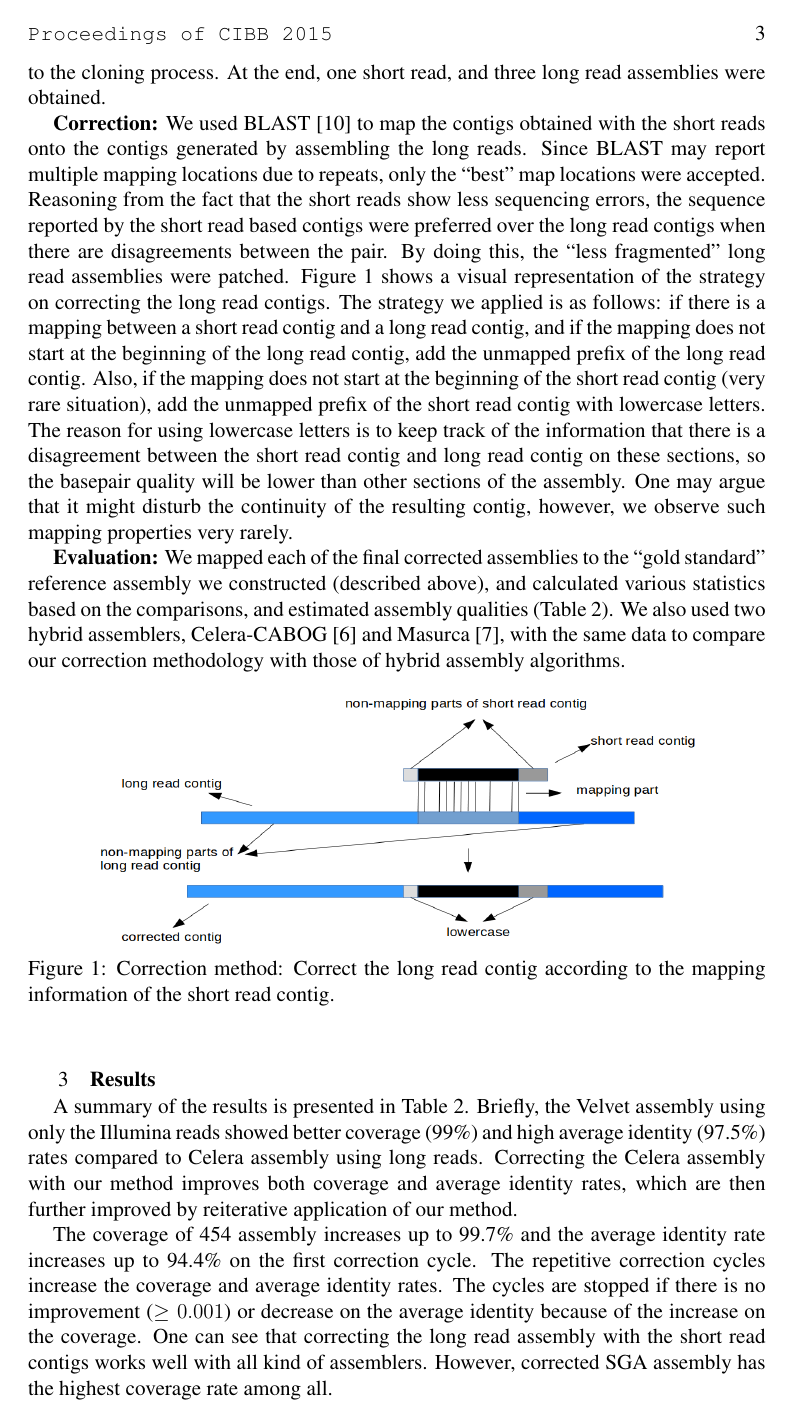
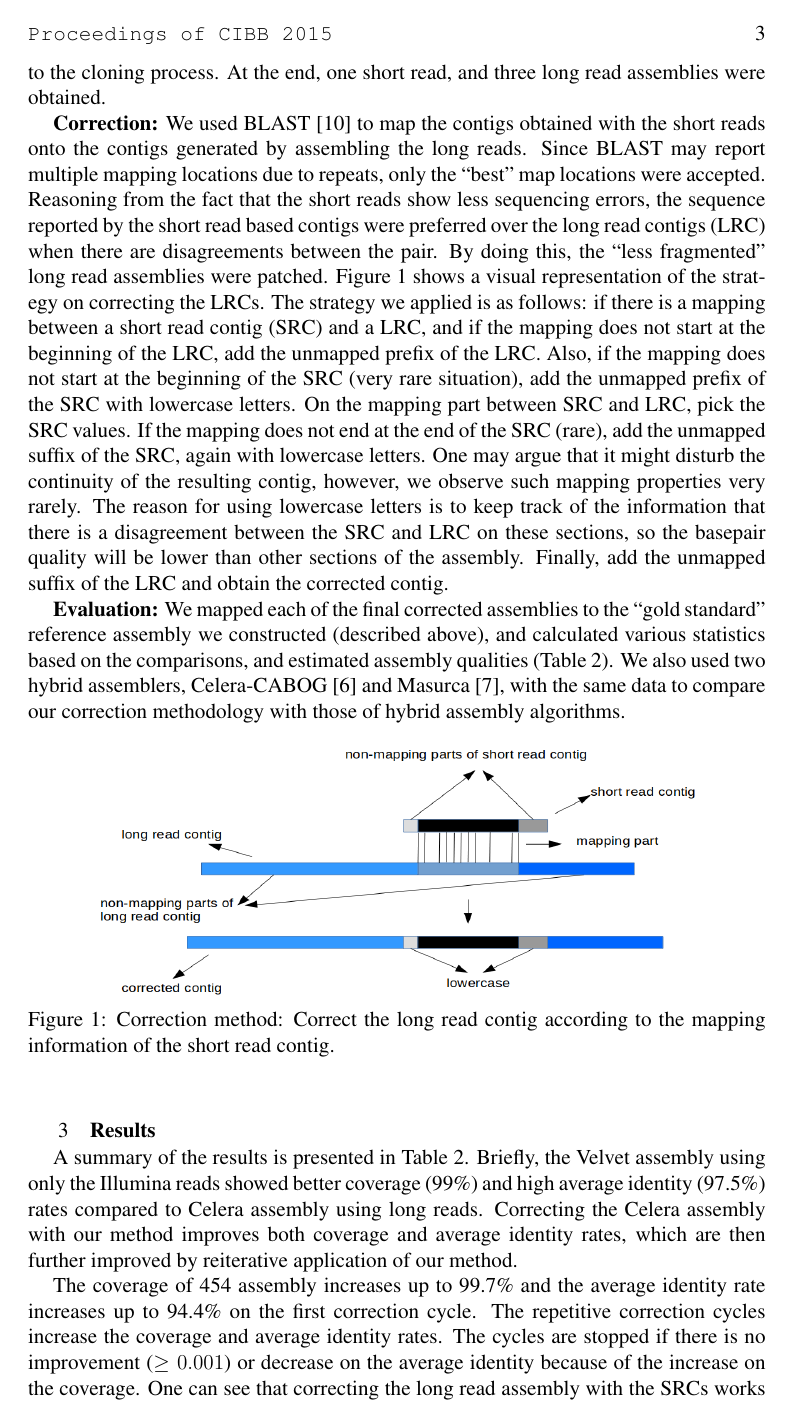
Before and after one commit to pinarkavak/bac, a LaTeX document (cibb2015-sample/BACMakale_cibb2015_final.tex): page 3 of 6 before the commit and page 3 of 5 after it. Compiled offline with pdfLaTeX.

Commit message:
Final submission

```diff
--- a/cibb2015-sample/BACMakale_cibb2015_final.tex
+++ b/cibb2015-sample/BACMakale_cibb2015_final.tex
@@ -108,12 +108,11 @@ Ion-Torrent & 5bp-201bp & 127bp & 24 & single-end \\
 }
 \textbf{Pre-processing:} First, the reads that has low average quality value (phred score 17, i.e. $\geq$2\% error rate) were discarded. Then, the reads with high N-density (with $>$10\% of the read consisting of Ns) were removed. Third, groups of bases that seem to be non-uniform according to sequence base content were trimmed. Finally, each assembler's pre-processing operations were also inevitably applied.
 
-\textbf{Assembly:} Several assembly tools were used: Velvet\cite{velvetZerbino:2008}, a de Bruijn graph based assembler to assemble the short reads; and two different overlap-layout-consensus (OLC) assemblers: Celera~\cite{celera:2000}, and SGA~\cite{sga:2012} to assemble the long read data sets (Roche/454 and Ion Torrent) separately. In addition, a de Bruijn graph based assembler, SPAdes\cite{spadesBankevich:2012} was also used on the long read data.
-Then all draft assemblies were mapped to the E. coli reference sequence using BLAST\cite{blast} to identify and discard E. coli contamination due to the cloning process. At the end, one short read, and three long read assemblies were obtained.
+\textbf{Assembly:} Several assembly tools were used: Velvet~\cite{velvetZerbino:2008}, a de Bruijn graph based assembler to assemble the short reads; and two different overlap-layout-consensus (OLC) assemblers: Celera~\cite{celera:2000}, and SGA~\cite{sga:2012} to assemble the long read data sets (Roche/454 and Ion Torrent) separately. In addition, a de Bruijn graph based assembler, SPAdes~\cite{spadesBankevich:2012} was also used on the long read data.
+Then all draft assemblies were mapped to the E. coli reference sequence using BLAST~\cite{blast} to identify and discard E. coli contamination due to the cloning process. At the end, one short read, and three long read assemblies were obtained.
 
-\textbf{Correction:} We used BLAST \cite{blast}  to map the contigs obtained with the short reads onto the contigs generated by assembling the long reads. Since BLAST may report multiple mapping locations due to repeats, only the ``best'' map locations were accepted. Reasoning from the fact that the short reads show less sequencing errors, the sequence reported by the short read based contigs were preferred over the long read contigs when there are disagreements between the pair. By doing this, the ``less fragmented'' long read assemblies were patched. Figure \ref{correction} shows a visual representation of the strategy on correcting the long read contigs. The strategy we applied is as follows: if there is a mapping between a short read contig and a long read contig, and if the mapping does not start at the beginning of the long read contig, add the unmapped prefix of the long read contig. Also, if the mapping does not start at the beginning of the short read contig (very rare situation), add the unmapped prefix of the short read contig with lowercase letters. The reason for using lowercase letters is to keep track of the information that there is a disagreement between the short read contig and long read contig on these sections, so the basepair quality will be lower than other sections of the assembly. One may argue that it might disturb the continuity of the resulting contig, however, we observe such mapping properties  very rarely.
-% koptum burada. cok da gerekli degil gibi:
-% Then, add the mapping part of the short read contig, while discarding the mapping part of the long read contig. If the mapping does not end at the end of the short read contig (rare), add the last part of the short read contig, again with lowercase letters. Finally, add the unmapping end of the long read contig and obtain the corrected contig. This process was repeated for each of the three long read assembly data sets.
+\textbf{Correction:} We used BLAST \cite{blast} to map the contigs obtained with the short reads onto the contigs generated by assembling the long reads. Since BLAST may report multiple mapping locations due to repeats, only the ``best'' map locations were accepted. Reasoning from the fact that the short reads show less sequencing errors, the sequence reported by the short read based contigs were preferred over the long read contigs (LRC) when there are disagreements between the pair. By doing this, the ``less fragmented'' long read assemblies were patched. Figure \ref{correction} shows a visual representation of the strategy on correcting the LRCs. The strategy we applied is as follows: if there is a mapping between a short read contig (SRC) and a LRC, and if the mapping does not start at the beginning of the LRC, add the unmapped prefix of the LRC. Also, if the mapping does not start at the beginning of the SRC (very rare situation), add the unmapped prefix of the SRC with lowercase letters. On the mapping part between SRC and LRC, pick the SRC values. If the mapping does not end at the end of the SRC (rare), add the unmapped suffix of the SRC, again with lowercase letters. One may argue that it might disturb the continuity of the resulting contig, however, we observe such mapping properties very rarely. The reason for using lowercase letters is to keep track of the information that there is a disagreement between the SRC and LRC on these sections, so the basepair quality will be lower than other sections of the assembly.  Finally, add the unmapped suffix of the LRC and obtain the corrected contig.
+%This process was repeated for each of the three long read assembly data sets.
 
 \textbf{Evaluation:} We mapped each of the final corrected assemblies to the ``gold standard'' reference assembly we constructed (described above), and calculated various statistics based on the comparisons, and estimated assembly qualities (Table~\ref{tab:resultsTable}). We also used two hybrid assemblers, Celera-CABOG~\cite{cabogMiller:2008} and Masurca \cite{masurcaZimin:2013}, with the same data to compare our correction methodology with those of hybrid assembly algorithms.
 
@@ -149,7 +148,7 @@ Then all draft assemblies were mapped to the E. coli reference sequence using BL
 \label{res}
 A summary of the results is presented in Table \ref{tab:resultsTable}. Briefly, the Velvet assembly using only the Illumina reads showed better coverage (99\%) and high average identity  (97.5\%) rates compared to Celera assembly using long reads. Correcting the Celera assembly with our method improves both coverage and average identity rates, which are then further improved by reiterative application of our method.
 
-The coverage of 454 assembly increases up to 99.7\% and the average identity rate increases up to 94.4\% on the first correction cycle. The repetitive correction cycles increase the coverage and average identity rates. The cycles are stopped if there is no improvement ($\geq 0.001$) or decrease on the average identity because of the increase on the coverage. One can see that correcting the long read assembly with the short read contigs works well with all kind of assemblers. However, corrected SGA assembly has the highest coverage rate among all.
+The coverage of 454 assembly increases up to 99.7\% and the average identity rate increases up to 94.4\% on the first correction cycle. The repetitive correction cycles increase the coverage and average identity rates. The cycles are stopped if there is no improvement ($\geq 0.001$) or decrease on the average identity because of the increase on the coverage. One can see that correcting the long read assembly with the SRCs works well with all kind of assemblers. However, corrected SGA assembly has the highest coverage rate among all.
 
 Assembling short and long reads separately with de Bruijn and OLC graph based assemblers and correcting them give better results than assembling short and long reads together with a hybrid assembler such as Masurca or Celera. Masurca seems to have the best average identity rate on Illumina-Ion Torrent data, but the coverage for this run is just 1\%. Celera-CABOG performs very well on Illumina-454 data, but no better than corrected SGA or corrected Celera with Illumina and 454. Celera-CABOG does not have any contigs which successfully map onto the reference sequence, with Illumina-Ion-Torrent data, because all 487 resulting contigs were eliminated on the E.coli contamination filtering phase.
 
```
Also changed, not shown: cibb2015-sample/BACMakale_cibb2015_final.tex (3 more changed lines).
